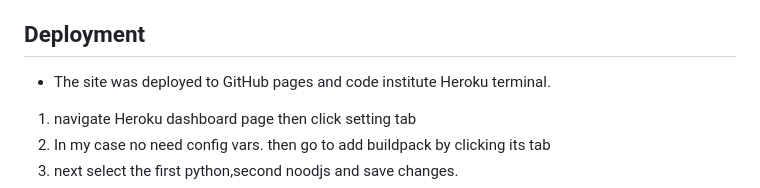
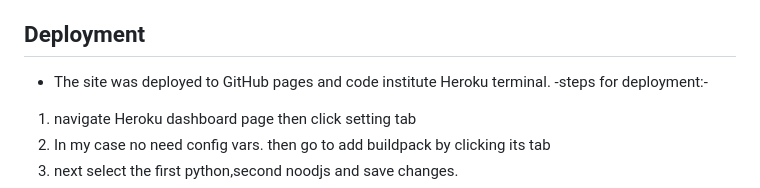
Before and after one commit to Tamirucode/traditional-game, a Markdown page: README.md, the part around the change printed below. GitHub-like rendering.

```diff
--- a/README.md
+++ b/README.md
@@ -97,6 +97,7 @@ The winner is
 
 ## Deployment
  - The site was deployed to GitHub pages and code institute Heroku terminal.
+   -steps for deployment:-
 1. navigate Heroku  dashboard page  then click setting tab
 2. In my case no need config vars. then go to add buildpack by clicking its tab
 3. next select the first python,second noodjs and save changes.
```
Also changed, not shown: other parts of README.md (+2 -2 lines).
